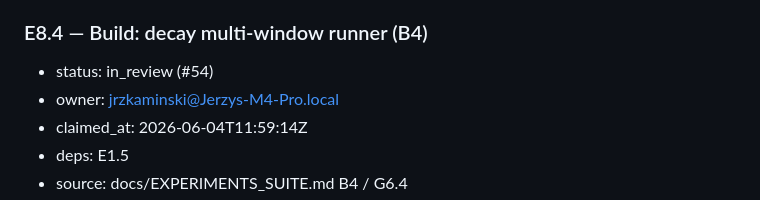
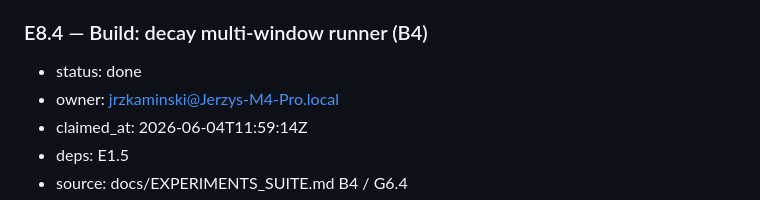
Before and after one commit to ITMO-NSS-team/DynamicMCPBench, a Markdown page: docs/PLAN.md, the part around the change. GitHub-like rendering.

Commit message:
chore(plan): mark E8.4 done

```diff
--- a/docs/PLAN.md
+++ b/docs/PLAN.md
@@ -489,7 +489,7 @@ cross-family panel (explorer ≠ distiller), not a single model.
 - done-when: `scripts/tool_scaling.py` sweeps `--pool-size {4,8,16,32,full}` → accuracy/SAE vs surface size; smoke-tested.
 
 ### E8.4 — Build: decay multi-window runner (B4)
-- status: in_review (#54)
+- status: done
 - owner: jrzkaminski@Jerzys-M4-Pro.local
 - claimed_at: 2026-06-04T11:59:14Z
 - deps: E1.5
```
